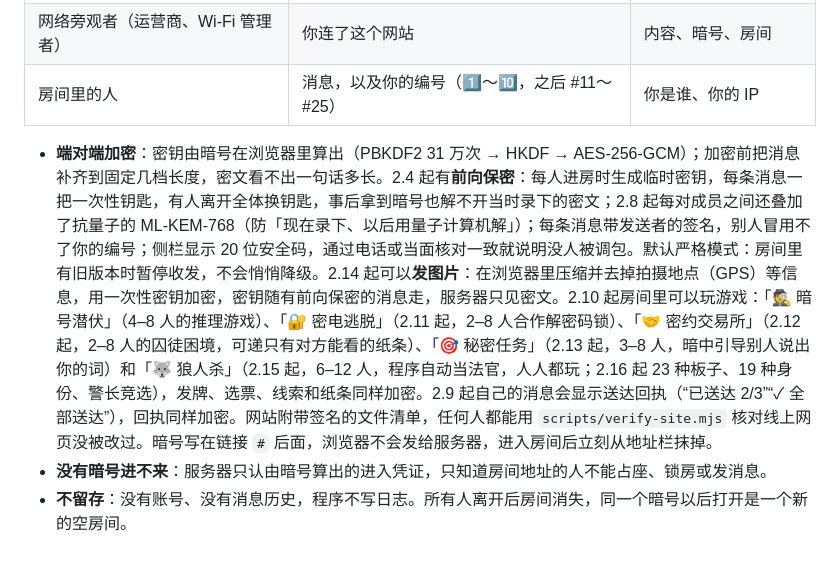
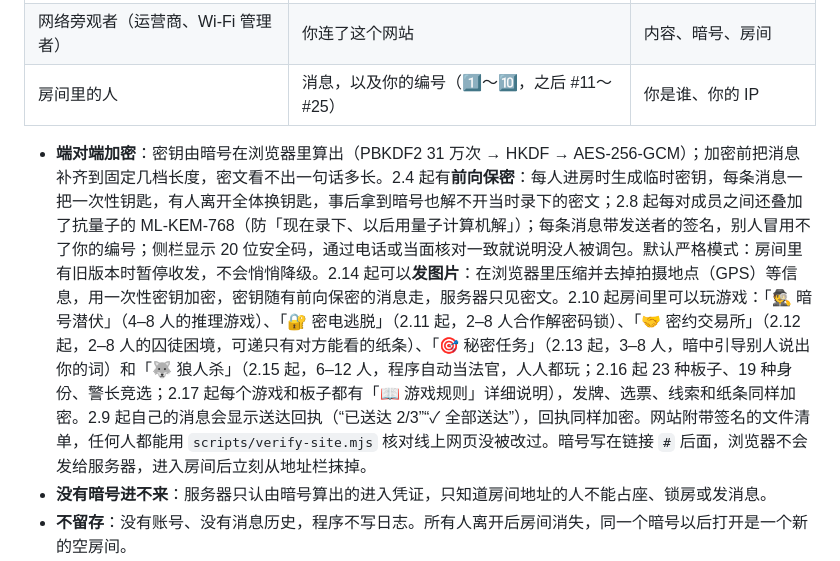
Before and after one commit to Freecode100Year/private-talk, a Markdown page: README.md, the part around one of its changes. Drawn GitHub-style.

Commit message:
Point the READMEs at the Android clients 2.17.0 and offline v15; mention the game rules
Co-Authored-By: Claude Opus 5.5 <noreply@anthropic.com>

```diff
--- a/README.md
+++ b/README.md
@@ -33,7 +33,7 @@
 | 网络旁观者（运营商、Wi-Fi 管理者） | 你连了这个网站 | 内容、暗号、房间 |
 | 房间里的人 | 消息，以及你的编号（1️⃣～🔟，之后 #11～#25） | 你是谁、你的 IP |
 
-- **端对端加密**：密钥由暗号在浏览器里算出（PBKDF2 31 万次 → HKDF → AES-256-GCM）；加密前把消息补齐到固定几档长度，密文看不出一句话多长。2.4 起有**前向保密**：每人进房时生成临时密钥，每条消息一把一次性钥匙，有人离开全体换钥匙，事后拿到暗号也解不开当时录下的密文；2.8 起每对成员之间还叠加了抗量子的 ML-KEM-768（防「现在录下、以后用量子计算机解」）；每条消息带发送者的签名，别人冒用不了你的编号；侧栏显示 20 位安全码，通过电话或当面核对一致就说明没人被调包。默认严格模式：房间里有旧版本时暂停收发，不会悄悄降级。2.14 起可以**发图片**：在浏览器里压缩并去掉拍摄地点（GPS）等信息，用一次性密钥加密，密钥随有前向保密的消息走，服务器只见密文。2.10 起房间里可以玩游戏：「🕵️ 暗号潜伏」（4–8 人的推理游戏）、「🔐 密电逃脱」（2.11 起，2–8 人合作解密码锁）、「🤝 密约交易所」（2.12 起，2–8 人的囚徒困境，可递只有对方能看的纸条）、「🎯 秘密任务」（2.13 起，3–8 人，暗中引导别人说出你的词）和「🐺 狼人杀」（2.15 起，6–12 人，程序自动当法官，人人都玩；2.16 起 23 种板子、19 种身份、警长竞选），发牌、选票、线索和纸条同样加密。2.9 起自己的消息会显示送达回执（“已送达 2/3”“✓ 全部送达”），回执同样加密。网站附带签名的文件清单，任何人都能用 `scripts/verify-site.mjs` 核对线上网页没被改过。暗号写在链接 `#` 后面，浏览器不会发给服务器，进入房间后立刻从地址栏抹掉。
+- **端对端加密**：密钥由暗号在浏览器里算出（PBKDF2 31 万次 → HKDF → AES-256-GCM）；加密前把消息补齐到固定几档长度，密文看不出一句话多长。2.4 起有**前向保密**：每人进房时生成临时密钥，每条消息一把一次性钥匙，有人离开全体换钥匙，事后拿到暗号也解不开当时录下的密文；2.8 起每对成员之间还叠加了抗量子的 ML-KEM-768（防「现在录下、以后用量子计算机解」）；每条消息带发送者的签名，别人冒用不了你的编号；侧栏显示 20 位安全码，通过电话或当面核对一致就说明没人被调包。默认严格模式：房间里有旧版本时暂停收发，不会悄悄降级。2.14 起可以**发图片**：在浏览器里压缩并去掉拍摄地点（GPS）等信息，用一次性密钥加密，密钥随有前向保密的消息走，服务器只见密文。2.10 起房间里可以玩游戏：「🕵️ 暗号潜伏」（4–8 人的推理游戏）、「🔐 密电逃脱」（2.11 起，2–8 人合作解密码锁）、「🤝 密约交易所」（2.12 起，2–8 人的囚徒困境，可递只有对方能看的纸条）、「🎯 秘密任务」（2.13 起，3–8 人，暗中引导别人说出你的词）和「🐺 狼人杀」（2.15 起，6–12 人，程序自动当法官，人人都玩；2.16 起 23 种板子、19 种身份、警长竞选；2.17 起每个游戏和板子都有「📖 游戏规则」详细说明），发牌、选票、线索和纸条同样加密。2.9 起自己的消息会显示送达回执（“已送达 2/3”“✓ 全部送达”），回执同样加密。网站附带签名的文件清单，任何人都能用 `scripts/verify-site.mjs` 核对线上网页没被改过。暗号写在链接 `#` 后面，浏览器不会发给服务器，进入房间后立刻从地址栏抹掉。
 - **没有暗号进不来**：服务器只认由暗号算出的进入凭证，只知道房间地址的人不能占座、锁房或发消息。
 - **不留存**：没有账号、没有消息历史，程序不写日志。所有人离开后房间消失，同一个暗号以后打开是一个新的空房间。
 - **不留痕**：不用 Cookie 和本地存储，页面禁止缓存，关闭时让浏览器清除本站数据。没有外部资源，没有统计。
```
Also changed, not shown: other parts of README.md (+1 -1 lines), README.en.md (+2 -2 lines).
